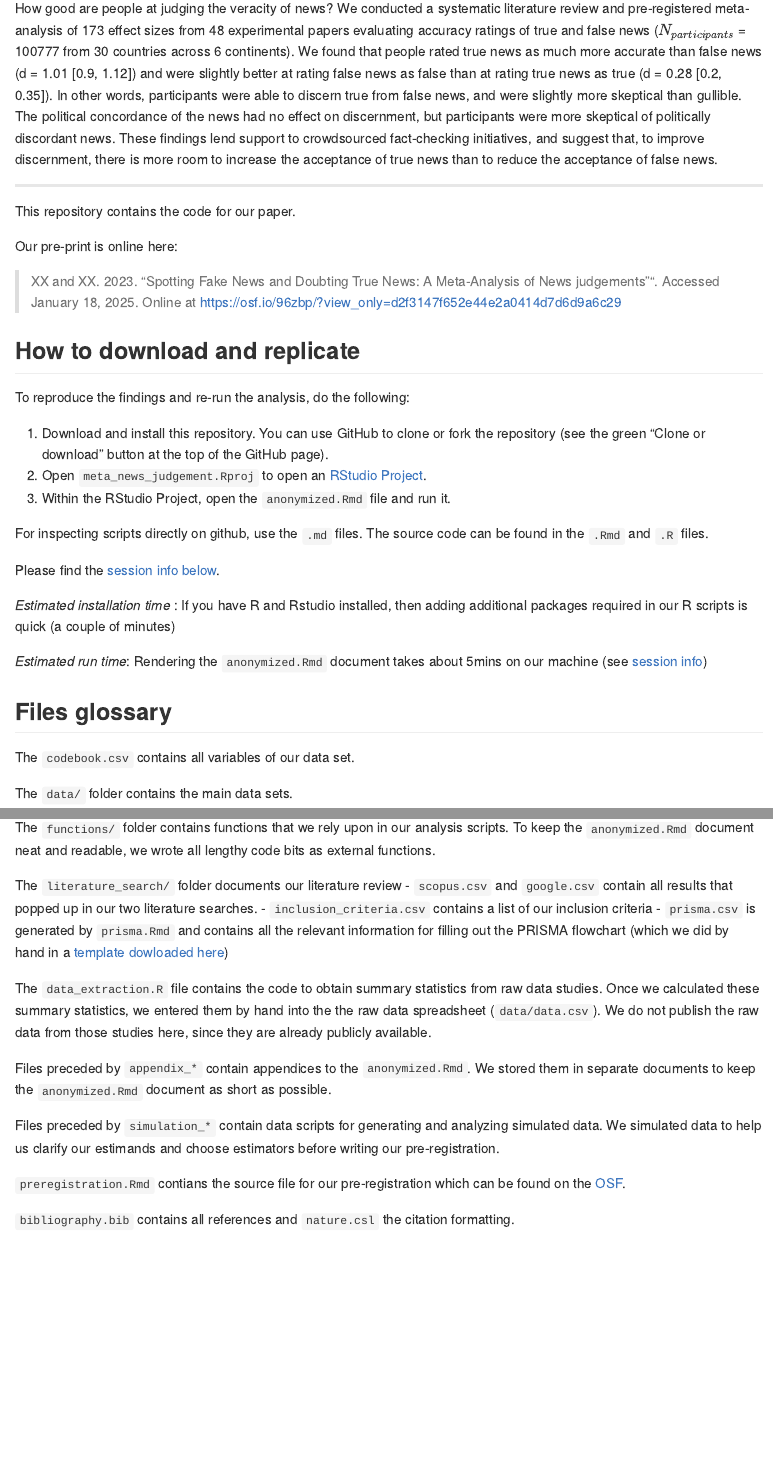
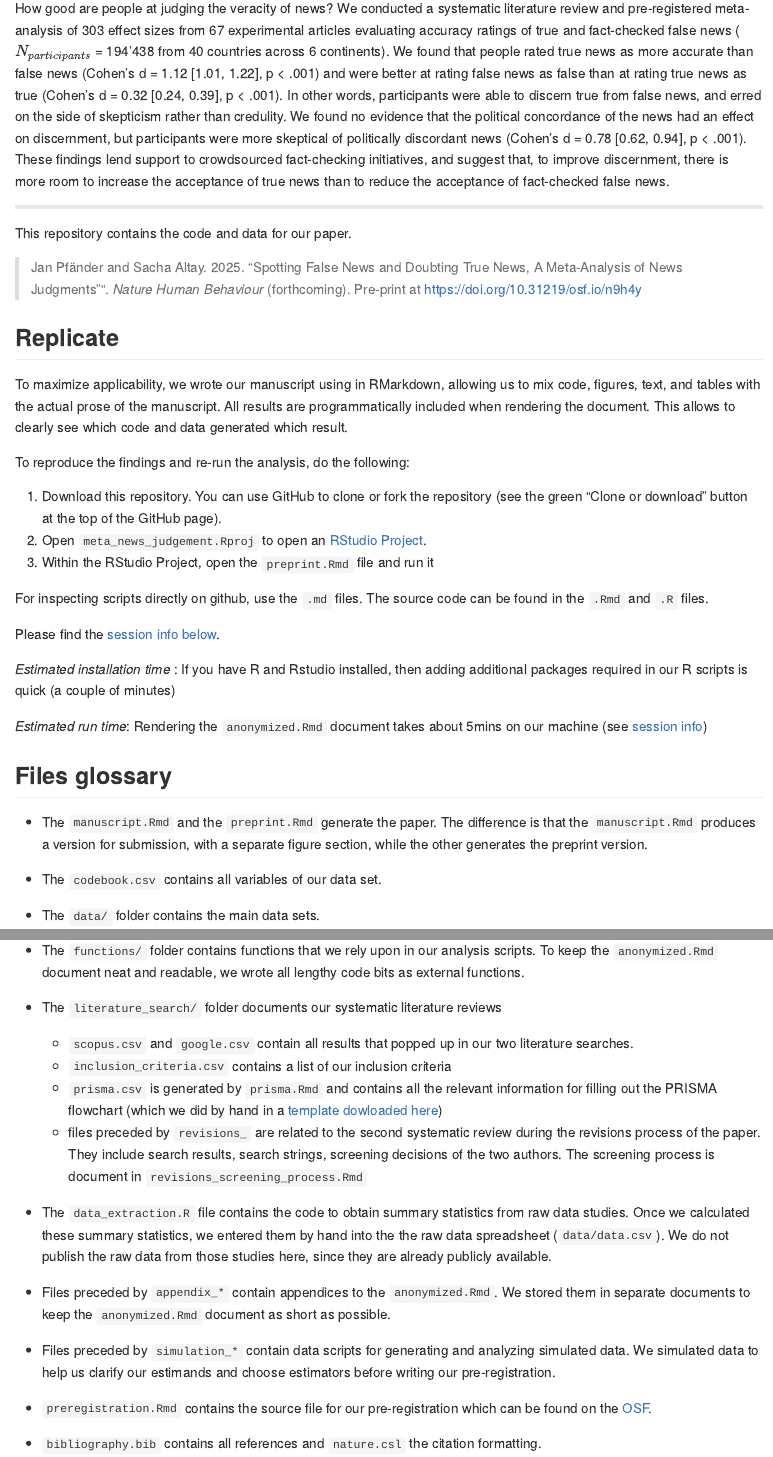
Before and after one commit to janpfander/meta_news_judgement, an R Markdown document (README.Rmd): the page in a window 1100 px wide, from 550 px down, and a second part further down, joined at a grey line. Rendered offline with R 4.5, knitr and Pandoc, with nearby package versions; badge pictures from the web are left out.

Commit message:
update README

```diff
--- a/README.Rmd
+++ b/README.Rmd
@@ -36,23 +38,23 @@ Year <- "2023"
 
 ## Abstract
 
-How good are people at judging the veracity of news? We conducted a systematic literature review and pre-registered meta-analysis of 173 effect sizes from 48 experimental papers evaluating accuracy ratings of true and false news ($N_{participants}$ = 100777 from 30 countries across 6 continents). We found that people rated true news as much more accurate than false news (d = 1.01 [0.9, 1.12]) and were slightly better at rating false news as false than at rating true news as true (d = 0.28 [0.2, 0.35]). In other words, participants were able to discern true from false news, and were slightly more skeptical than gullible. The political concordance of the news had no effect on discernment, but participants were more skeptical of politically discordant news. These findings lend support to crowdsourced fact-checking initiatives, and suggest that, to improve discernment, there is more room to increase the acceptance of true news than to reduce the acceptance of false news.
+`r abstract`
 
 ---
 
-This repository contains the code for our paper.
+This repository contains the code and data for our paper.
 
-Our pre-print is online here:
+> `r authors`. `r year`. "`r title`"". *Nature Human Behaviour* (forthcoming). Pre-print at <https://doi.org/10.31219/osf.io/n9h4y>
 
-> `r Authors`. `r Year`. "`r Title`"". Accessed `r format(Sys.time(), '%B %e, %Y')`. Online at <https://osf.io/96zbp/?view_only=d2f3147f652e44e2a0414d7d6d9a6c29>
+## Replicate {#replicate}
 
-## How to download and replicate {#replicate}
+To maximize applicability, we wrote our manuscript using in RMarkdown, allowing us to mix code, figures, text, and tables with the actual prose of the manuscript. All results are programmatically included when rendering the document. This allows to clearly see which code and data generated which result.
 
 To reproduce the findings and re-run the analysis, do the following:
 
-1. Download and install this repository. You can use GitHub to clone or fork the repository (see the green "Clone or download" button at the top of the GitHub page).
+1. Download this repository. You can use GitHub to clone or fork the repository (see the green "Clone or download" button at the top of the GitHub page).
 2. Open `meta_news_judgement.Rproj` to open an [RStudio Project](https://r4ds.had.co.nz/workflow-projects.html).
-3. Within the RStudio Project, open the `anonymized.Rmd` file and run it.
+3. Within the RStudio Project, open the `preprint.Rmd` file and run it
 
 For inspecting scripts directly on github, use the `.md` files. The source code can be found in the `.Rmd` and `.R` files.
 
@@ -64,7 +66,8 @@ Please find the [session info below](#session-info).
 
 ## Files glossary {#glossary}
 
-The `codebook.csv` contains all variables of our data set.
+- The `manuscript.Rmd` and the `preprint.Rmd` generate the paper. The difference is that the `manuscript.Rmd` produces a version for submission, with a separate figure section, while the other generates the preprint version.
 
-The `data/` folder contains the main data sets.
+- The `codebook.csv` contains all variables of our data set.
 
+- The `data/` folder contains the main data sets.
@@ -75,2 +74 @@ The `data/` folder contains the main data sets.
 
-The `functions/` folder contains functions that we rely upon in our analysis scripts. To keep the `anonymized.Rmd` document neat and readable, we wrote all lengthy code bits as external functions.
@@ -77,17 +79,19 @@ The `functions/` folder contains functions that we rely upon in our analysis scr
 
-The `literature_search/` folder documents our literature review
-- `scopus.csv` and `google.csv` contain all results that popped up in our two literature searches.
-- `inclusion_criteria.csv` contains a list of our inclusion criteria
-- `prisma.csv` is generated by `prisma.Rmd` and contains all the relevant information for filling out the PRISMA flowchart (which we did by hand in a [template dowloaded here](http://www.prisma-statement.org/PRISMAStatement/FlowDiagram))
+- The `functions/` folder contains functions that we rely upon in our analysis scripts. To keep the `anonymized.Rmd` document neat and readable, we wrote all lengthy code bits as external functions.
 
-The `data_extraction.R` file contains the code to obtain summary statistics from raw data studies. Once we calculated these summary statistics, we entered them by hand into the the raw data spreadsheet (`data/data.csv`). We do not publish the raw data from those studies here, since they are already publicly available.
+- The `literature_search/` folder documents our systematic literature reviews
+  - `scopus.csv` and `google.csv` contain all results that popped up in our two literature searches.
+  - `inclusion_criteria.csv` contains a list of our inclusion criteria
+  - `prisma.csv` is generated by `prisma.Rmd` and contains all the relevant information for filling out the PRISMA flowchart (which we did by hand in a [template dowloaded here](http://www.prisma-statement.org/PRISMAStatement/FlowDiagram))
+  - files preceded by `revisions_` are related to the second systematic review during the revisions process of the paper. They include search results, search strings, screening decisions of the two authors. The screening process is document in `revisions_screening_process.Rmd`
 
-Files preceded by `appendix_*` contain appendices to the `anonymized.Rmd`. We stored them in separate documents to keep the `anonymized.Rmd` document as short as possible.
 
-Files preceded by `simulation_*` contain data scripts for generating and analyzing simulated data. We simulated data to help us clarify our estimands and choose estimators before writing our pre-registration.
+- The `data_extraction.R` file contains the code to obtain summary statistics from raw data studies. Once we calculated these summary statistics, we entered them by hand into the the raw data spreadsheet (`data/data.csv`). We do not publish the raw data from those studies here, since they are already publicly available.
 
-`preregistration.Rmd` contians the source file for our pre-registration which can be found on the [OSF](https://doi.org/10.17605/OSF.IO/SVC7U).
+- Files preceded by `appendix_*` contain appendices to the `anonymized.Rmd`. We stored them in separate documents to keep the `anonymized.Rmd` document as short as possible.
 
-`bibliography.bib` contains all references and `nature.csl` the citation formatting.
+- Files preceded by `simulation_*` contain data scripts for generating and analyzing simulated data. We simulated data to help us clarify our estimands and choose estimators before writing our pre-registration.
 
-`images/` contains images used for this README file.
+- `preregistration.Rmd` contains the source file for our pre-registration which can be found on the [OSF](https://doi.org/10.17605/OSF.IO/SVC7U).
+
+- `bibliography.bib` contains all references and `nature.csl` the citation formatting.
```
Also changed, not shown: README.md, README.Rmd (22 more changed lines).
